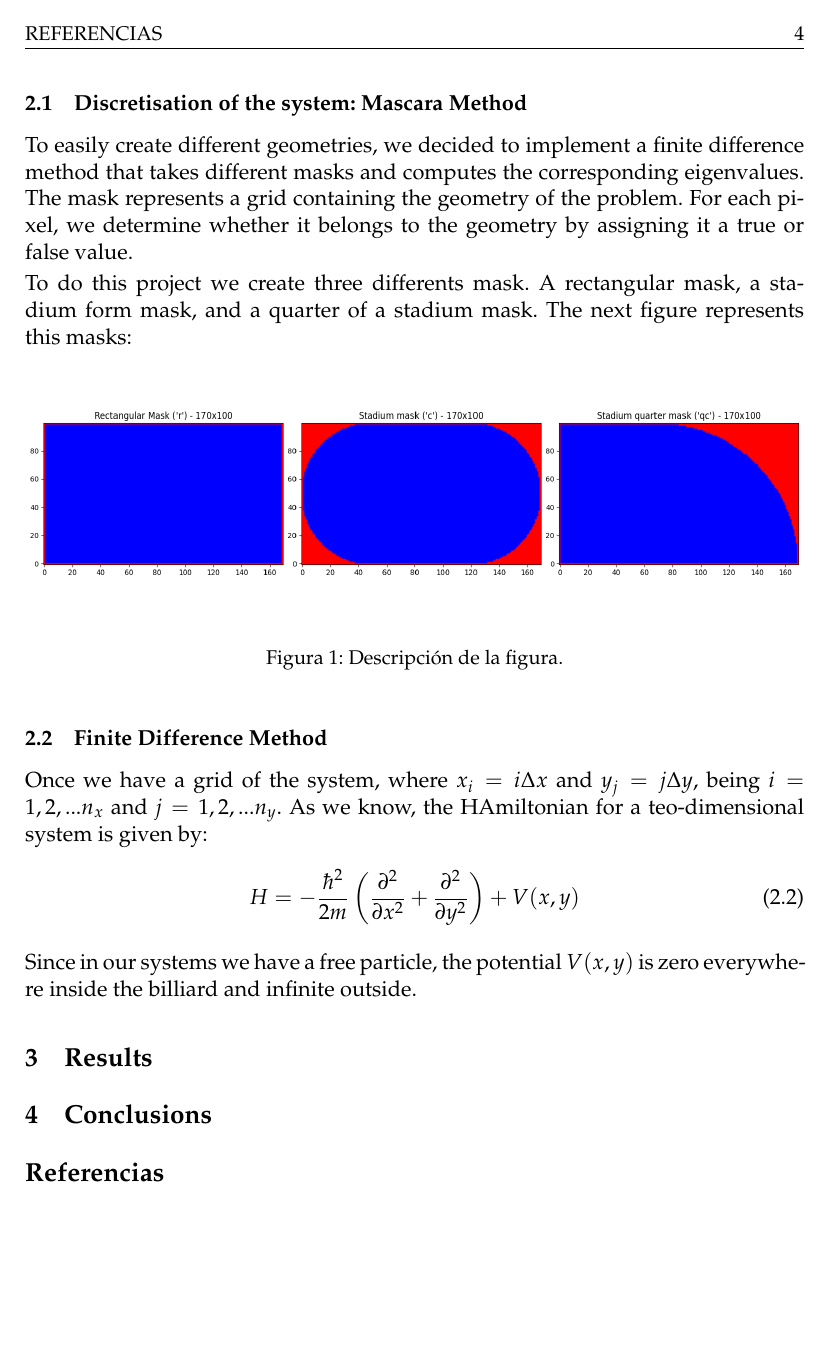
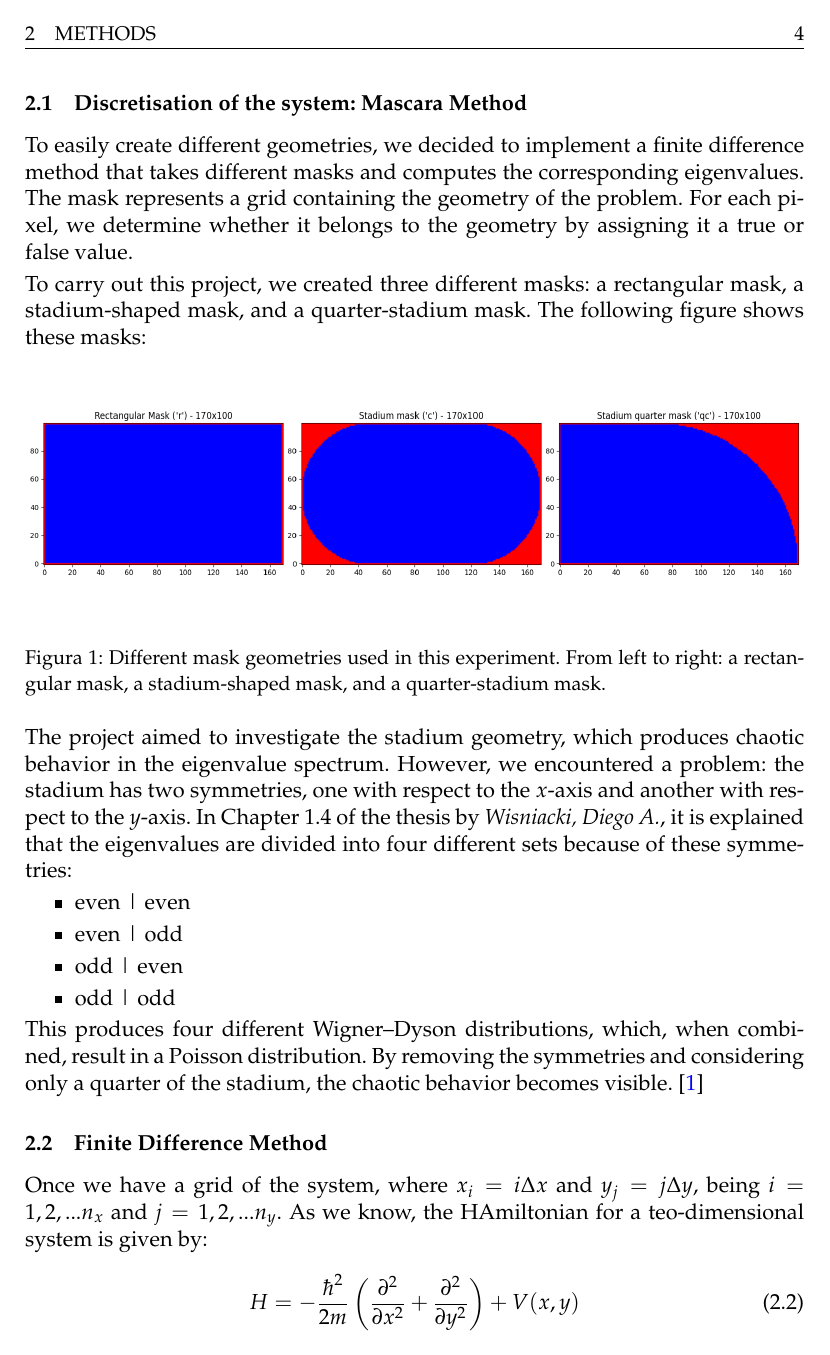
Before and after one commit to l3l3ss/PCS-Project-, a LaTeX document (docs/main.tex, which reads docs/content/02_Methods.tex): page 4 of 4 before the commit and page 4 of 5 after it. Compiled offline with pdfLaTeX.

Commit message:
Escribi la explicacion del cuarto de estadio

```diff
--- a/docs/content/02_Methods.tex
+++ b/docs/content/02_Methods.tex
@@ -14,15 +14,25 @@ All the methods used in this project are implemented in Python, and the code is
 \subsection{Discretisation of the system: Mascara Method}
 To easily create different geometries, we decided to implement a finite difference method that takes different masks and computes the corresponding eigenvalues. The mask represents a grid containing the geometry of the problem. For each pixel, we determine whether it belongs to the geometry by assigning it a true or false value.
 
-To do this project we create three differents mask. A rectangular mask, a stadium form mask, and a quarter of a stadium mask. The next figure represents this masks:
+To carry out this project, we created three different masks: a rectangular mask, a stadium-shaped mask, and a quarter-stadium mask. The following figure shows these masks:
 
 \begin{figure}[h]
   \centering
   \includegraphics[width=1.0\textwidth]{img/mascaras.png}
-  \caption{Descripción de la figura.}
-  \label{fig:mi_figura}
+  \caption{Different mask geometries used in this experiment. From left to right: a rectangular mask, a stadium-shaped mask, and a quarter-stadium mask.}
+  \label{fig:mascaraFormas}
 \end{figure}
 
+The project aimed to investigate the stadium geometry, which produces chaotic behavior in the eigenvalue spectrum. However, we encountered a problem: the stadium has two symmetries, one with respect to the \(x\)-axis and another with respect to the \(y\)-axis. In Chapter 1.4 of the thesis by \textit{Wisniacki, Diego A.}, it is explained that the eigenvalues are divided into four different sets because of these symmetries:
+
+\begin{itemize}
+    \item even | even
+    \item even | odd
+    \item odd | even
+    \item odd | odd
+\end{itemize}
+
+This produces four different Wigner--Dyson distributions, which, when combined, result in a Poisson distribution. By removing the symmetries and considering only a quarter of the stadium, the chaotic behavior becomes visible. \cite{wisniacki1999caos}
 
 \subsection{Finite Difference Method}
 
```
Also changed, not shown: docs/main.bbl, docs/main.pdf, 7 other files.
